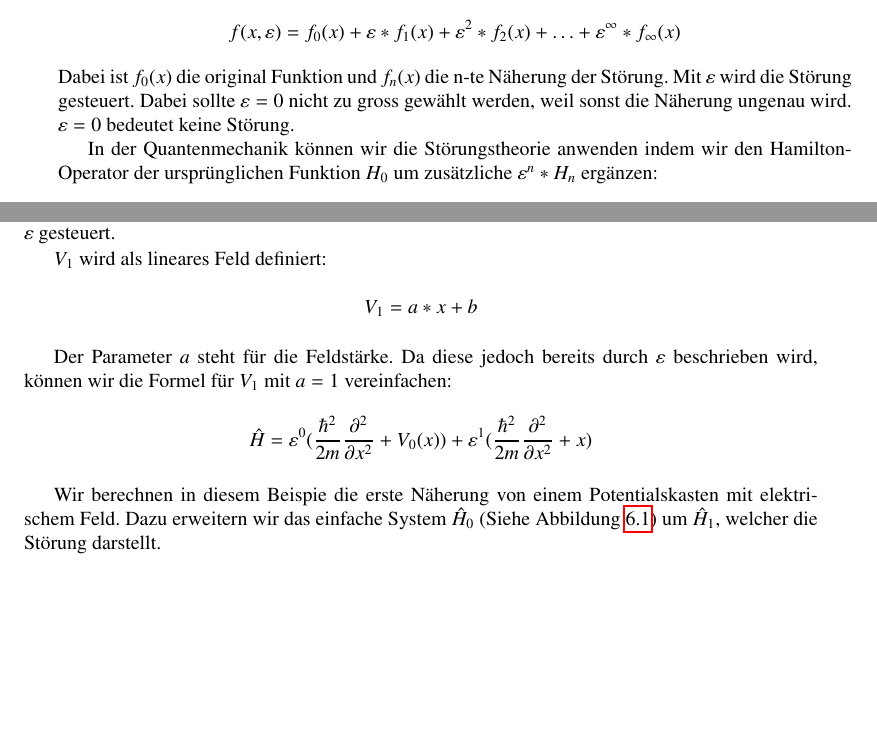
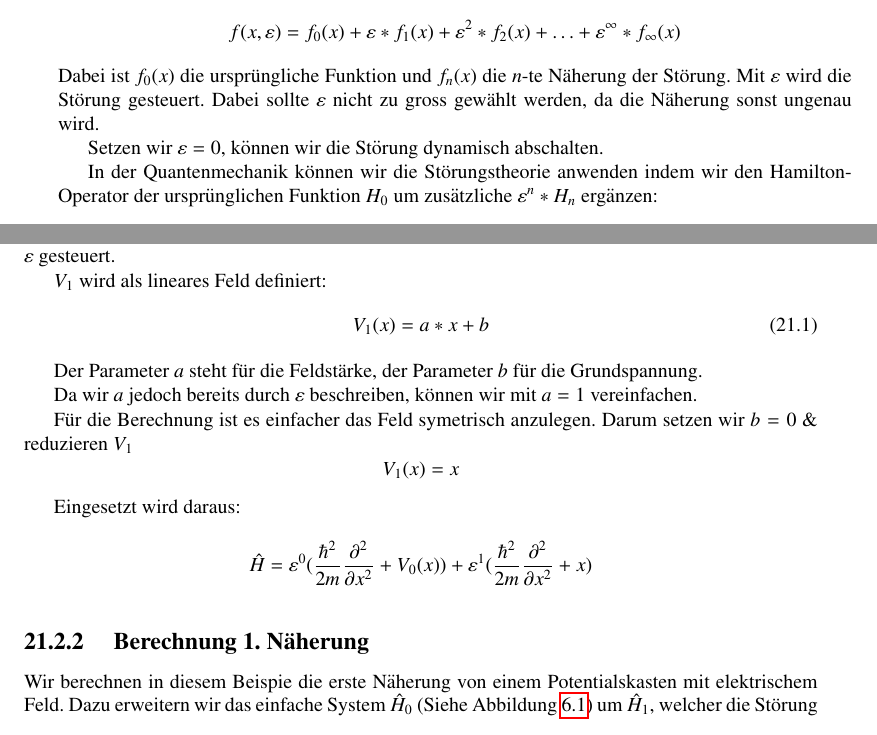
Before and after one commit to AndreasFMueller/SeminarQM, a LaTeX thesis (skript/skript.tex, which reads skript/efeld/main.tex): two parts of pages 269 and 270 of 344, joined at a grey line, cut so that both start at the same text, the shorter picture padded with empty space. Compiled offline with pdfLaTeX; a LaTeX package or settings file that is missing is left out.

Commit message:
Text nach Neusortierung überarbeitet, wieder fliessend lesbar gemacht.

```diff
--- a/skript/efeld/main.tex
+++ b/skript/efeld/main.tex
@@ -15,8 +15,11 @@ Allgemein gilt:
 \[
   f(x, \varepsilon) = f_0(x) + \varepsilon*f_1(x) + \varepsilon^2*f_2(x) + \ldots + \varepsilon^\infty*f_\infty(x)
 \]
-Dabei ist $f_0(x)$ die original Funktion und $f_n(x)$ die n-te  N"aherung der St"orung.
-Mit $\varepsilon$ wird die St"orung gesteuert. Dabei sollte $\varepsilon = 0$ nicht zu gross gew"ahlt werden, weil sonst die N"aherung ungenau wird. $\varepsilon = 0$ bedeutet keine St"orung.
+Dabei ist $f_0(x)$ die urspr\"ungliche Funktion und $f_n(x)$ die $n$-te  N"aherung der St"orung.
+Mit $\varepsilon$ wird die St"orung gesteuert. Dabei sollte $\varepsilon$ nicht zu gross gew"ahlt werden,
+da die N"aherung sonst ungenau wird.
+
+Setzen wir $\varepsilon = 0$, k\"onnen wir die St"orung dynamisch abschalten.
 
 In der Quantenmechanik k"onnen wir die St"orungstheorie anwenden indem wir den Hamilton-Operator der urspr"unglichen Funktion $H_0$ um zus"atzliche $\varepsilon^n*H_n$ erg"anzen:
 \[
@@ -46,12 +49,21 @@ In diesem Modell wollen wir den Grundzustand mit einem elektrischen Feld st\"ore
 Diese St\"orung heisst in der 1. N\"aherung $\hat H_1$ \& wird wie die gesamte St"orung \"uber den Parameter $\varepsilon$ gesteuert.
 
 $V_1$ wird als lineares Feld definiert:
+\begin{equation}
+  V_1(x) = a*x + b
+\end{equation}
+
+Der Parameter $a$ steht f\"ur die Feldst\"arke, der Parameter $b$ f\"ur die Grundspannung.
+
+Da wir $a$ jedoch bereits durch $\varepsilon$ beschreiben, k\"onnen wir mit $a = 1$ vereinfachen.
+
+F\"ur die Berechnung ist es einfacher das Feld symetrisch anzulegen. Darum setzen wir $b = 0$ \& reduzieren $V_1$
 \[
-  V_1 = a*x + b
+  V_1(x) = x
 \]
 
-Der Parameter $a$ steht f\"ur die Feldst\"arke. Da diese jedoch bereits durch
-$\varepsilon$ beschrieben wird, k\"onnen wir die Formel f\"ur $V_1$ mit $a = 1$ vereinfachen:
+Eingesetzt wird daraus:
+
 \[
   \hat{H} = \varepsilon^0 ( \frac{\hbar^2}{2m} \frac{\partial^2}{\partial x^2} + V_0(x) )
             + \varepsilon^1 ( \frac{\hbar^2}{2m} \frac{\partial^2}{\partial x^2} + x )
@@ -67,6 +79,12 @@ $\varepsilon$ beschrieben wird, k\"onnen wir die Formel f\"ur $V_1$ mit $a = 1$
 
 
 
+
+
+
+
+
+\subsection{ Berechnung 1. N"aherung }
 
 
 Wir berechnen in diesem Beispie die erste N"aherung von einem Potentialskasten mit elektrischem Feld.
```
Also changed, not shown: skript/efeld/main.tex (2 more changed lines).
